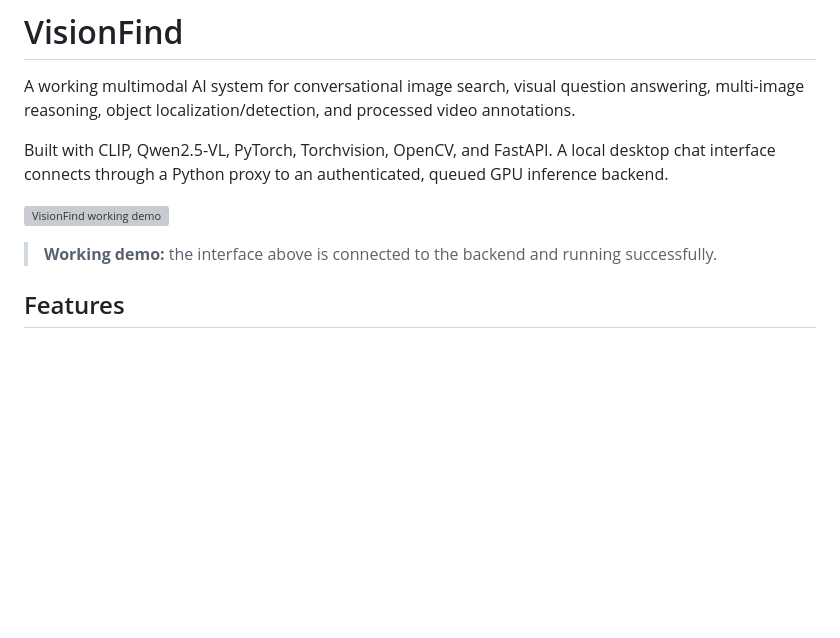
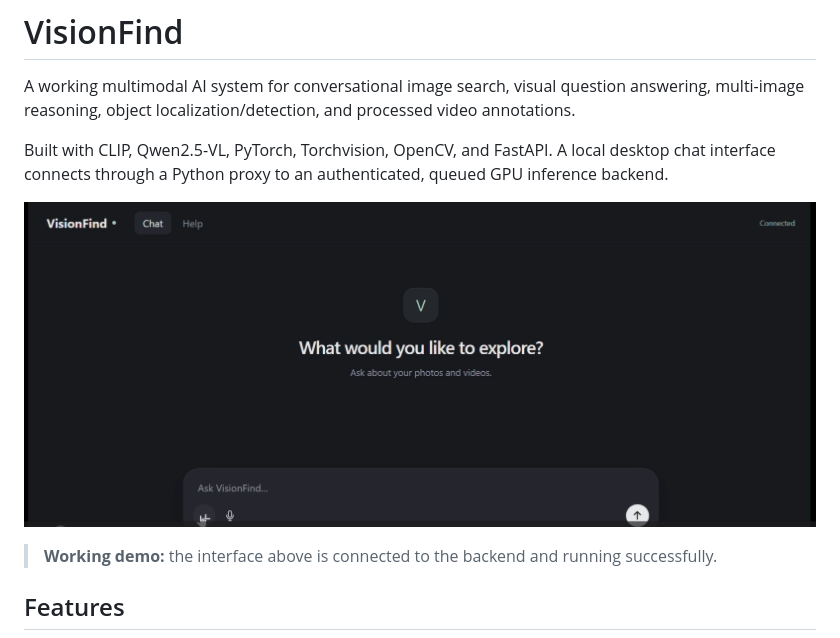
Before and after one commit to Ibrahimshah0900/VisionFind, a Markdown page: README.md, the part around the change. GitHub-like rendering; blank space fills up the shorter version; grey boxes are pictures that could not be loaded.

Commit message:
docs: use canonical PNG demo image

```diff
--- a/README.md
+++ b/README.md
@@ -9,7 +9,7 @@ Built with CLIP, Qwen2.5-VL, PyTorch, Torchvision, OpenCV, and FastAPI.
 A local desktop chat interface connects through a Python proxy to an authenticated,
 queued GPU inference backend.
 
-![VisionFind working demo](docs/visionfind-demo.webp)
+![VisionFind working demo](docs/visionfind-demo.png)
 
 > **Working demo:** the interface above is connected to the backend and running successfully.
 
```
